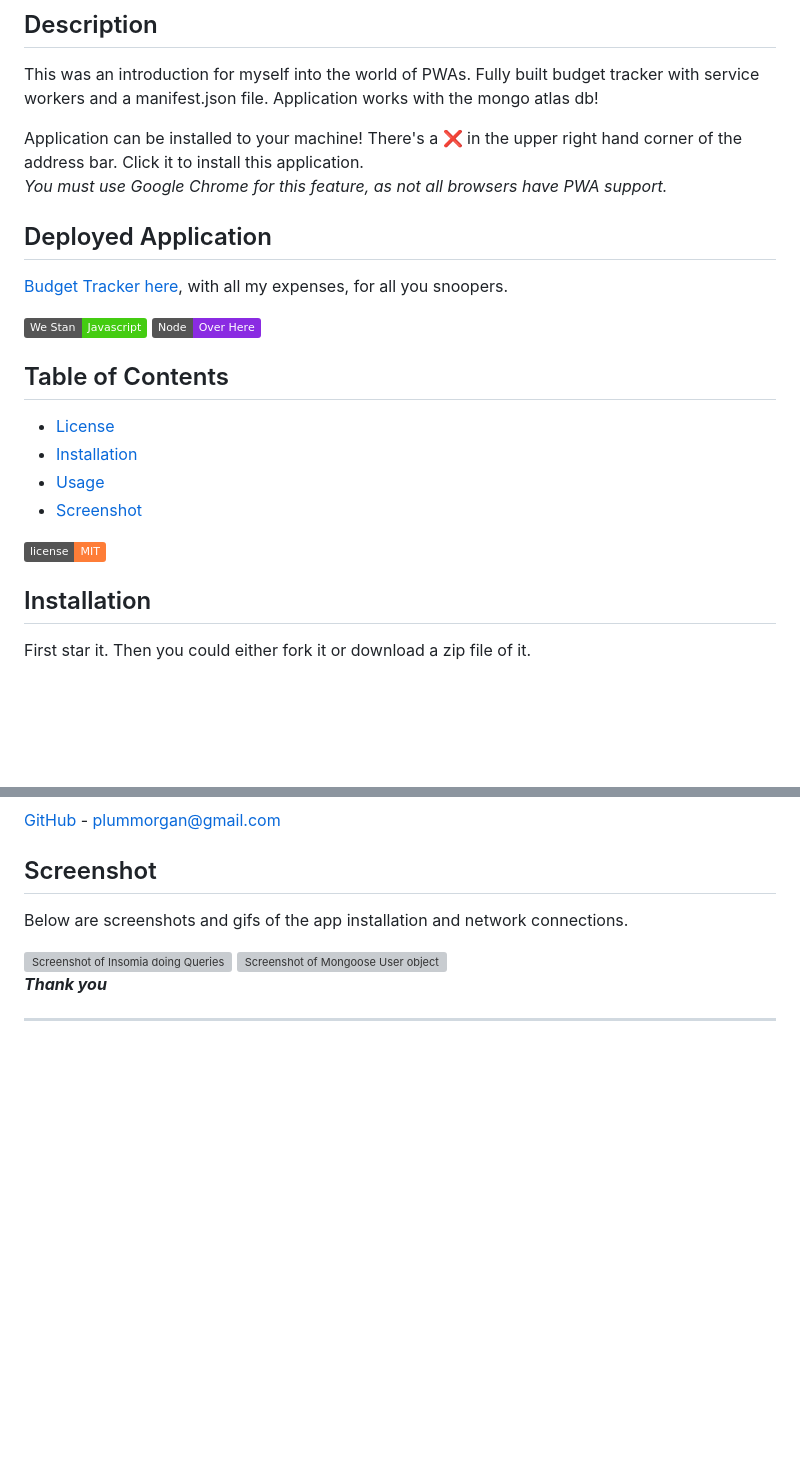
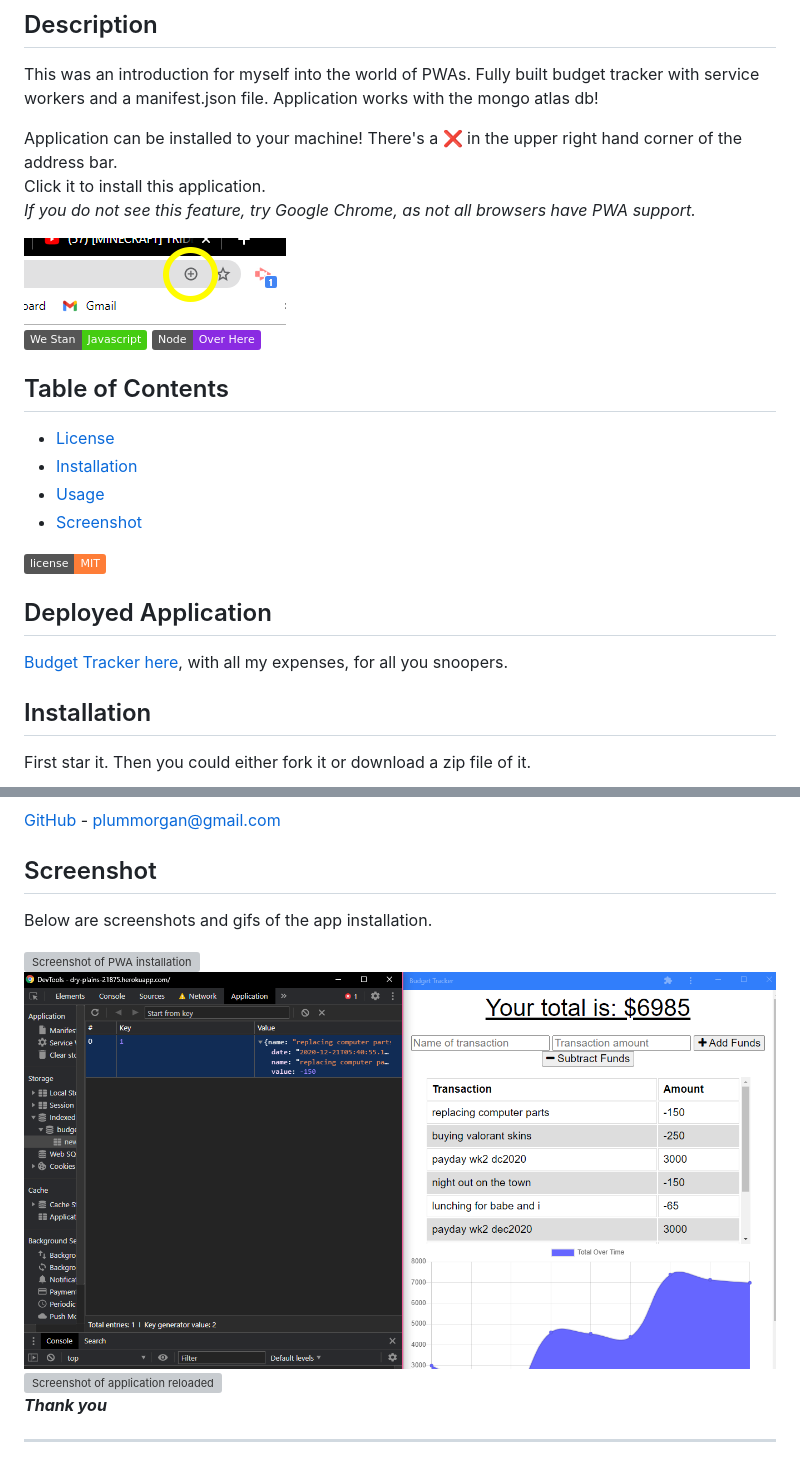
Before and after one commit to cat-lin-morgan/budget-tracker, a Markdown page: README.md, 2 parts joined by grey strips. GitHub-like rendering; pictures changed too: PWAplusscreenshot.png (added), offlinescreenshot.png (added); badges without logos; blank space fills up the shorter version; grey boxes are pictures that could not be loaded.

Commit message:
readme screenshots added

```diff
--- a/README.md
+++ b/README.md
@@ -6,11 +6,11 @@ ___
 
 This was an introduction for myself into the world of PWAs. Fully built budget tracker with service workers and a manifest.json file. Application works with the mongo atlas db!
 
-Application can be installed to your machine! There's a :x: in the upper right hand corner of the address bar. Click it to install this application.<br/>
- _You must use Google Chrome for this feature, as not all browsers have PWA support._
+Application can be installed to your machine! There's a :x: in the upper right hand corner of the address bar.<br/>
+Click it to install this application.<br/>
+ _If you do not see this feature, try Google Chrome, as not all browsers have PWA support._
 
-## Deployed Application
-[Budget Tracker here](https://dry-plains-21875.herokuapp.com/), with all my expenses, for all you snoopers.
+ <img src="./PWAplusscreenshot.png" />
 
 
 ![javascript badge](https://img.shields.io/badge/We%20Stan-Javascript-brightgreen)
@@ -26,6 +26,9 @@ Application can be installed to your machine! There's a :x: in the upper right h
 
 [![license badge](https://img.shields.io/static/v1?label=license&message=MIT&color=important)](https://opensource.org/licenses/MIT)
 <!-- this has clickability and will go to the legalese -->
+
+## Deployed Application
+[Budget Tracker here](https://dry-plains-21875.herokuapp.com/), with all my expenses, for all you snoopers.
 
 ## Installation
 
@@ -49,11 +52,13 @@ Code written by:
 
 ## Screenshot
 
-Below are screenshots and gifs of the app installation and network connections.
+Below are screenshots and gifs of the app installation.
 
-<img src='assets/update-user.gif' alt='Screenshot of Insomia doing Queries'/>
+<img src='./installing.gif' alt='Screenshot of PWA installation' />
 
-<img src='assets/mongooseobject.png' alt='Screenshot of Mongoose User object' />
+<img src='./offlinescreenshot.png' alt='Screenshot of application offline and downloaded' />
+
+<img src='./reloadedapplication.gif' alt='Screenshot of application reloaded' />
 
 
 ___Thank you___
```
Also changed, not shown: 2 other files.
